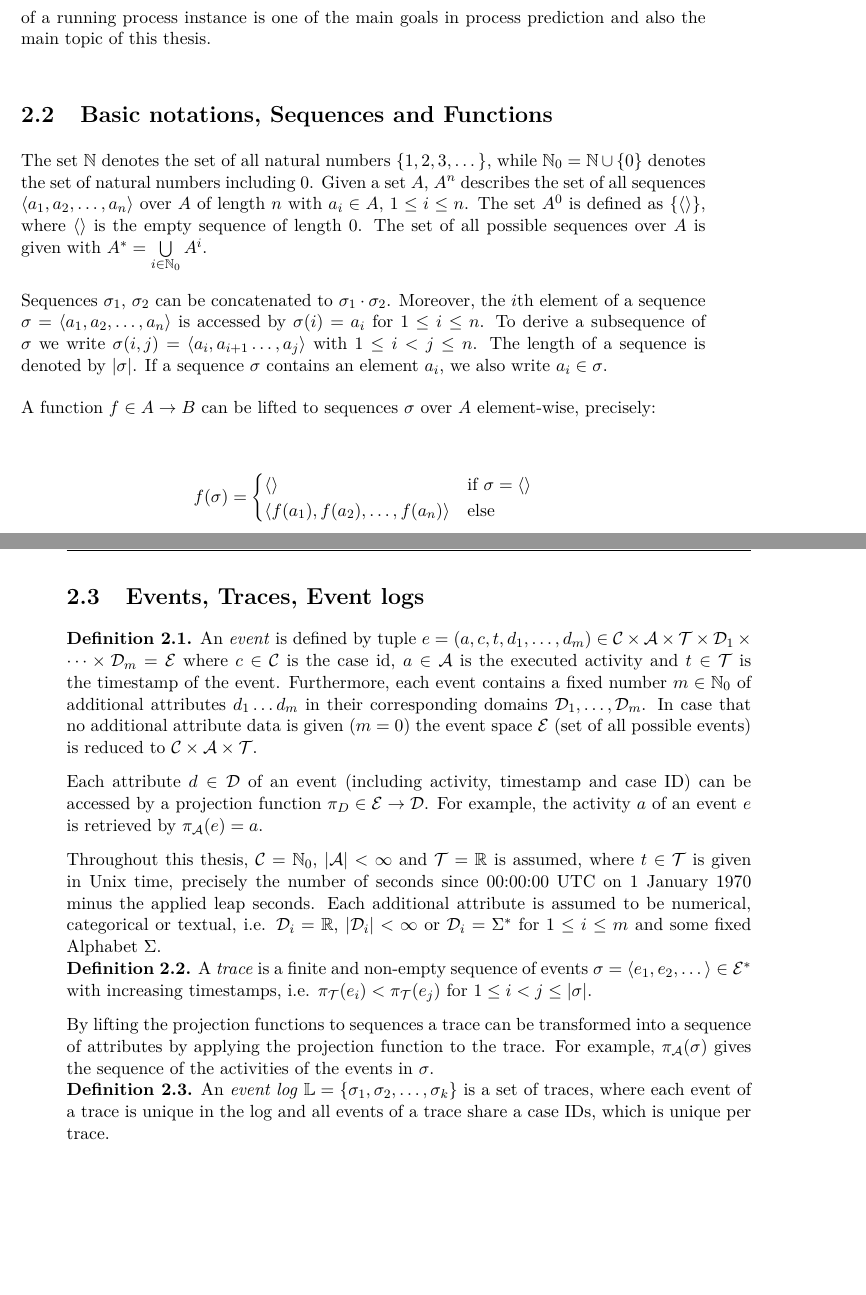
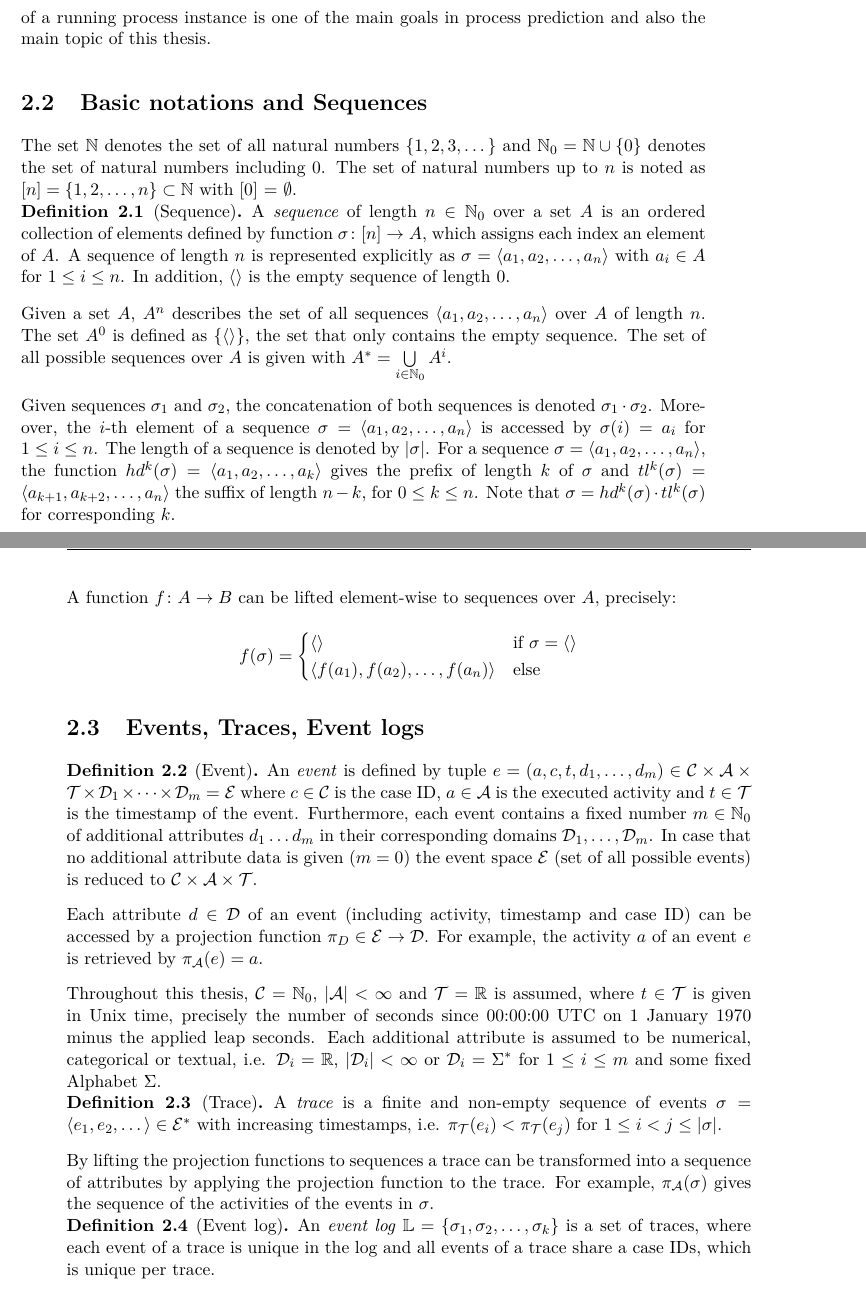
Before and after one commit to davidgeorgi/thesis, a LaTeX thesis (thesis/main.tex, which reads thesis/chapters/prelim.tex): two parts of pages 8 and 9 of 30, joined at a grey line, cut so that both start at the same text, the shorter picture padded with empty space. Compiled offline with pdfLaTeX.

Commit message:
Improvements for chapter 2

```diff
--- a/thesis/chapters/prelim.tex
+++ b/thesis/chapters/prelim.tex
@@ -59,20 +59,29 @@ Driven by the fast and ongoing development of quantitative prediction methods in
 Forecasting the future of a running process instance is one of the main goals in process prediction and also the main topic of this thesis.
 
 
-\section{Basic notations, Sequences and Functions}
+\section{Basic notations and Sequences}
 
-The set $\mathbb{N}$ denotes the set of all natural numbers $\{1, 2, 3, \dots\}$, while $\mathbb{N}_0 = \mathbb{N} \cup \{0\}$ denotes the set of natural numbers including 0.
-Given a set $A$, $A^n$ describes the set of all sequences $\langle a_1, a_2, \dots, a_n\rangle$ over $A$ of length $n$ with $a_i \in A$, $1 \leq i \leq n$.
-The set $A^0$ is defined as $\{\langle \rangle\}$, where $\langle \rangle$ is the empty sequence of length $0$.
+The set $\mathbb{N}$ denotes the set of all natural numbers $\{1, 2, 3, \dots\}$ and $\mathbb{N}_0 = \mathbb{N} \cup \{0\}$ denotes the set of natural numbers including 0.
+The set of natural numbers up to $n$ is noted as $[n] = \{1, 2, \dots, n\} \subset \mathbb{N}$ with [0] = $\emptyset$.
+
+\begin{definition}[Sequence]
+		A \textit{sequence} of length $n \in \mathbb{N}_0$ over a set $A$ is an ordered collection of elements defined by function $\sigma \colon [n]\to A$, which assigns each index an element of $A$.
+		A sequence  of length $n$ is represented explicitly as $\sigma = \langle a_1, a_2, \dots, a_n\rangle $ with $a_i \in A$ for $1 \leq i \leq n$. In addition, $\langle \rangle$ is the empty sequence of length $0$.
+\end{definition}
+
+Given a set $A$, $A^n$ describes the set of all sequences $\langle a_1, a_2, \dots, a_n\rangle$ over $A$ of length $n$.
+The set $A^0$ is defined as $\{\langle \rangle\}$, the set that only contains the empty sequence.
 The set of all possible sequences over $A$ is given with $A^* = \bigcup\limits_{i\in \mathbb{N}_0} A^i$.
 
-Sequences $\sigma_1$, $\sigma_2$ can be concatenated to $\sigma_1 \cdot \sigma_2$.
-Moreover, the $i$th element of a sequence $\sigma = \langle a_1, a_2, \dots, a_n\rangle$ is accessed by $\sigma(i)= a_i$ for $1 \leq i \leq n$.
-To derive a subsequence of $\sigma$ we write $\sigma(i,j)=\langle a_i, a_{i+1} \dots, a_j\rangle$ with $1 \leq i < j \leq n$.
-The length of a sequence is denoted by $|\sigma|$. If a sequence $\sigma$ contains an element $a_i$, we also write $a_i \in \sigma$.
+Given sequences $\sigma_1$ and $\sigma_2$, the concatenation of both sequences is denoted $\sigma_1 \cdot \sigma_2$.
+Moreover, the $i$-th element of a sequence $\sigma = \langle a_1, a_2, \dots, a_n\rangle$ is accessed by $\sigma(i)= a_i$ for $1 \leq i \leq n$.
+The length of a sequence is denoted by $|\sigma|$.
+For a sequence $\sigma=\langle a_1, a_2, \dots, a_n\rangle$, the function
+$hd^k(\sigma)= \langle a_1, a_2, \dots, a_k\rangle$ gives the prefix of length $k$ of $\sigma$ and $tl^k(\sigma)= \langle a_{k+1}, a_{k+2}, \dots, a_n\rangle$ the suffix of length $n-k$, for $0 \leq k \leq n$.
+Note that $\sigma = hd^k(\sigma) \cdot tl^k(\sigma)$ for corresponding $k$.
+%If an element $a_i \in A$ appears in a sequence $\sigma$, we also write $a_i \in \sigma$.
 
-A function $f \in A \rightarrow B$ can be lifted to sequences $\sigma$ over $A$ element-wise, precisely:
-
+A function $f \colon A \to B$ can be lifted element-wise to sequences over $A$, precisely:
 \[
 f(\sigma) =
 \begin{cases}
@@ -82,10 +91,11 @@ A function $f \in A \rightarrow B$ can be lifted to sequences $\sigma$ over $A$
 \]
 
 
+
 \section{Events, Traces, Event logs}
 
-\begin{definition}
-An  \textit{event} is defined by tuple $e = (a,c,t,d_1,\dots, d_m) \in \mathcal{C} \times \mathcal{A}  \times \mathcal{T} \times \mathcal{D}_1 \times \dots \times \mathcal{D}_m =  \mathcal{E}$ where  $c \in \mathcal{C} $ is the case id, $a \in \mathcal{A}$ is the executed activity and $t \in \mathcal{T}$ is the timestamp of the event.
+\begin{definition}[Event]
+An  \textit{event} is defined by tuple $e = (a,c,t,d_1,\dots, d_m) \in \mathcal{C} \times \mathcal{A}  \times \mathcal{T} \times \mathcal{D}_1 \times \dots \times \mathcal{D}_m =  \mathcal{E}$ where  $c \in \mathcal{C} $ is the case ID, $a \in \mathcal{A}$ is the executed activity and $t \in \mathcal{T}$ is the timestamp of the event.
 Furthermore, each event contains a fixed number $m \in \mathbb{N}_0$ of additional attributes $d_1 \dots d_m$ in their corresponding domains $\mathcal{D}_1, \dots , \mathcal{D}_m$.
 In case that no additional attribute data is given ($m = 0$) the event space $\mathcal{E}$ (set of all possible events) is reduced to $\mathcal{C} \times \mathcal{A}  \times \mathcal{T}$.
 \end{definition}
@@ -96,7 +106,7 @@ For example, the activity $a$ of an event $e$ is retrieved by $\pi_\mathcal{A}(e
 Throughout this thesis,  $\mathcal{C} = \mathbb{N}_0$, $|\mathcal{A}| < \infty$ and $ \mathcal{T} = \mathbb{R}$ is assumed, where $t \in \mathcal{T}$ is given in Unix time, precisely the number of seconds since 00:00:00 UTC on 1 January 1970 minus the applied leap seconds.
 Each additional attribute is assumed to be numerical, categorical or textual, i.e. $\mathcal{D}_i = \mathbb{R}$, $|\mathcal{D}_i| < \infty$ or $\mathcal{D}_i = \Sigma^\ast$  for $1 \leq i \leq m$ and some fixed Alphabet $\Sigma$.
 
-\begin{definition}
+\begin{definition}[Trace]
 	A \textit{trace} is a finite and non-empty sequence of events $\sigma = \langle e_1, e_2, \dots\rangle \in  \mathcal{E}^\ast$ with increasing timestamps, i.e. $\pi_\mathcal{T} (e_i) < \pi_\mathcal{T} (e_j) $ for $1 \leq i < j \leq |\sigma|$.
 \end{definition}
 
@@ -104,7 +114,7 @@ Each additional attribute is assumed to be numerical, categorical or textual, i.
 By lifting the projection functions to sequences a trace can be transformed into a sequence of attributes by applying the projection function to the trace.
 For example, $\pi_\mathcal{A}(\sigma)$ gives the sequence of the activities of the events in $\sigma$.
 
-\begin{definition}
+\begin{definition}[Event log]
 	An \textit{event log} $\eventlog = \{ \sigma_1, \sigma _2, \dots, \sigma_k \}$ is a set of traces, where each event of a trace is unique in the log and all events of a trace share a case IDs, which is unique per trace.
 \end{definition}
 
```
Also changed, not shown: thesis/chapters/prelim.tex (25 more changed lines). Lines whose indentation alone changed are shown as unchanged.
